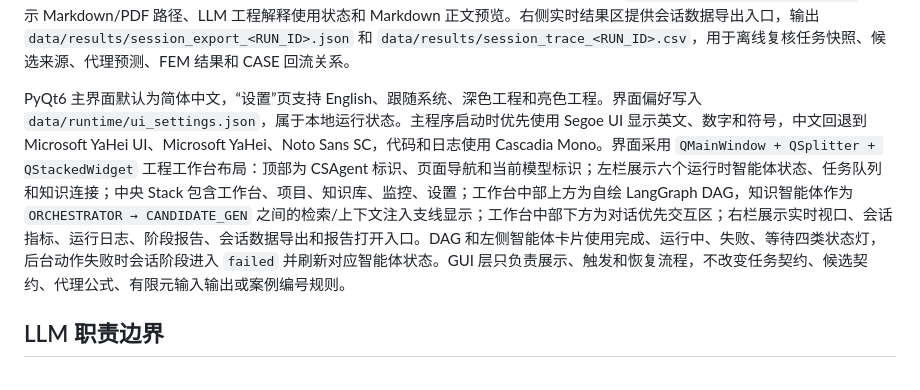
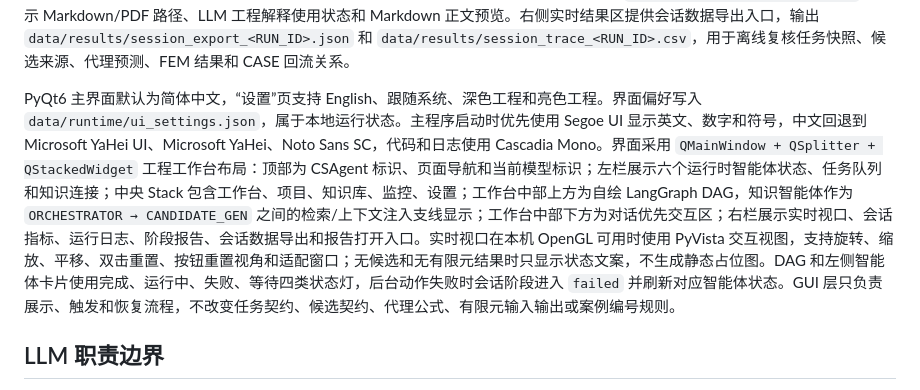
Before and after one commit to ZPL-03/CSAgent, a Markdown page: docs/项目全流程梳理.md, the part around the change. Drawn GitHub-style.

```diff
--- a/docs/项目全流程梳理.md
+++ b/docs/项目全流程梳理.md
@@ -62,7 +62,7 @@ CSAgent 多智能体智能设计平台面向复合材料外压圆柱耐压壳设
 
 GUI 的中央“项目”页读取当前会话任务，展示结构化任务契约、用户已给事实、普通几何参考、固定几何约束、候选生成控制参数、初筛控制参数和事实边界；该页不修改任务、候选或流程状态。核心工作台中的“智能体流程”面板读取同一运行库，展示运行摘要、LangGraph DAG、状态图、节点产物、智能体职责契约、诊断信息、LLM 后端配置、LLM 调用轨迹、有限元作业队列、工具调用审计和事件审计，并提供“检测 LLM 后端”和“导出运行审计”按钮。运行审计报告写入 `data/results/run_audit_<RUN_ID>.md`，内容包含运行摘要、智能体职责契约、候选-结果-案例追踪、有限元队列、LLM 调用轨迹、诊断和事件审计。运行摘要来自最新快照，状态图来自节点事件和当前快照，诊断信息汇总节点失败、工具失败、有限元作业失败、知识回流失败、LLM 回退和 LLM 调用失败。右侧“追踪”页展示 TMP 会话候选、正式 C 编号、代理预测、FEM 结果、代理误差、CASE 回流状态和报告纳入状态之间的对应关系；该页只做追踪展示，不参与排序、校核或回流写入。右侧“报告”页读取当前会话报告或 `data/results/latest_report.md`，展示 Markdown/PDF 路径、LLM 工程解释使用状态和 Markdown 正文预览。右侧实时结果区提供会话数据导出入口，输出 `data/results/session_export_<RUN_ID>.json` 和 `data/results/session_trace_<RUN_ID>.csv`，用于离线复核任务快照、候选来源、代理预测、FEM 结果和 CASE 回流关系。
 
-PyQt6 主界面默认为简体中文，“设置”页支持 English、跟随系统、深色工程和亮色工程。界面偏好写入 `data/runtime/ui_settings.json`，属于本地运行状态。主程序启动时优先使用 Segoe UI 显示英文、数字和符号，中文回退到 Microsoft YaHei UI、Microsoft YaHei、Noto Sans SC，代码和日志使用 Cascadia Mono。界面采用 `QMainWindow + QSplitter + QStackedWidget` 工程工作台布局：顶部为 CSAgent 标识、页面导航和当前模型标识；左栏展示六个运行时智能体状态、任务队列和知识连接；中央 Stack 包含工作台、项目、知识库、监控、设置；工作台中部上方为自绘 LangGraph DAG，知识智能体作为 `ORCHESTRATOR → CANDIDATE_GEN` 之间的检索/上下文注入支线显示；工作台中部下方为对话优先交互区；右栏展示实时视口、会话指标、运行日志、阶段报告、会话数据导出和报告打开入口。DAG 和左侧智能体卡片使用完成、运行中、失败、等待四类状态灯，后台动作失败时会话阶段进入 `failed` 并刷新对应智能体状态。GUI 层只负责展示、触发和恢复流程，不改变任务契约、候选契约、代理公式、有限元输入输出或案例编号规则。
+PyQt6 主界面默认为简体中文，“设置”页支持 English、跟随系统、深色工程和亮色工程。界面偏好写入 `data/runtime/ui_settings.json`，属于本地运行状态。主程序启动时优先使用 Segoe UI 显示英文、数字和符号，中文回退到 Microsoft YaHei UI、Microsoft YaHei、Noto Sans SC，代码和日志使用 Cascadia Mono。界面采用 `QMainWindow + QSplitter + QStackedWidget` 工程工作台布局：顶部为 CSAgent 标识、页面导航和当前模型标识；左栏展示六个运行时智能体状态、任务队列和知识连接；中央 Stack 包含工作台、项目、知识库、监控、设置；工作台中部上方为自绘 LangGraph DAG，知识智能体作为 `ORCHESTRATOR → CANDIDATE_GEN` 之间的检索/上下文注入支线显示；工作台中部下方为对话优先交互区；右栏展示实时视口、会话指标、运行日志、阶段报告、会话数据导出和报告打开入口。实时视口在本机 OpenGL 可用时使用 PyVista 交互视图，支持旋转、缩放、平移、双击重置、按钮重置视角和适配窗口；无候选和无有限元结果时只显示状态文案，不生成静态占位图。DAG 和左侧智能体卡片使用完成、运行中、失败、等待四类状态灯，后台动作失败时会话阶段进入 `failed` 并刷新对应智能体状态。GUI 层只负责展示、触发和恢复流程，不改变任务契约、候选契约、代理公式、有限元输入输出或案例编号规则。
 
 ## LLM 职责边界
 
```
Also changed, not shown: README.md (+1 -1 lines), docs/项目状态.md (+2 -2 lines), docs/assets/ui_knowledge_dark.png, docs/assets/ui_monitor_dark.png, docs/assets/ui_settings_dark.png, docs/assets/ui_workbench_dark.png, docs/assets/ui_workbench_light.png, 6 other files.
